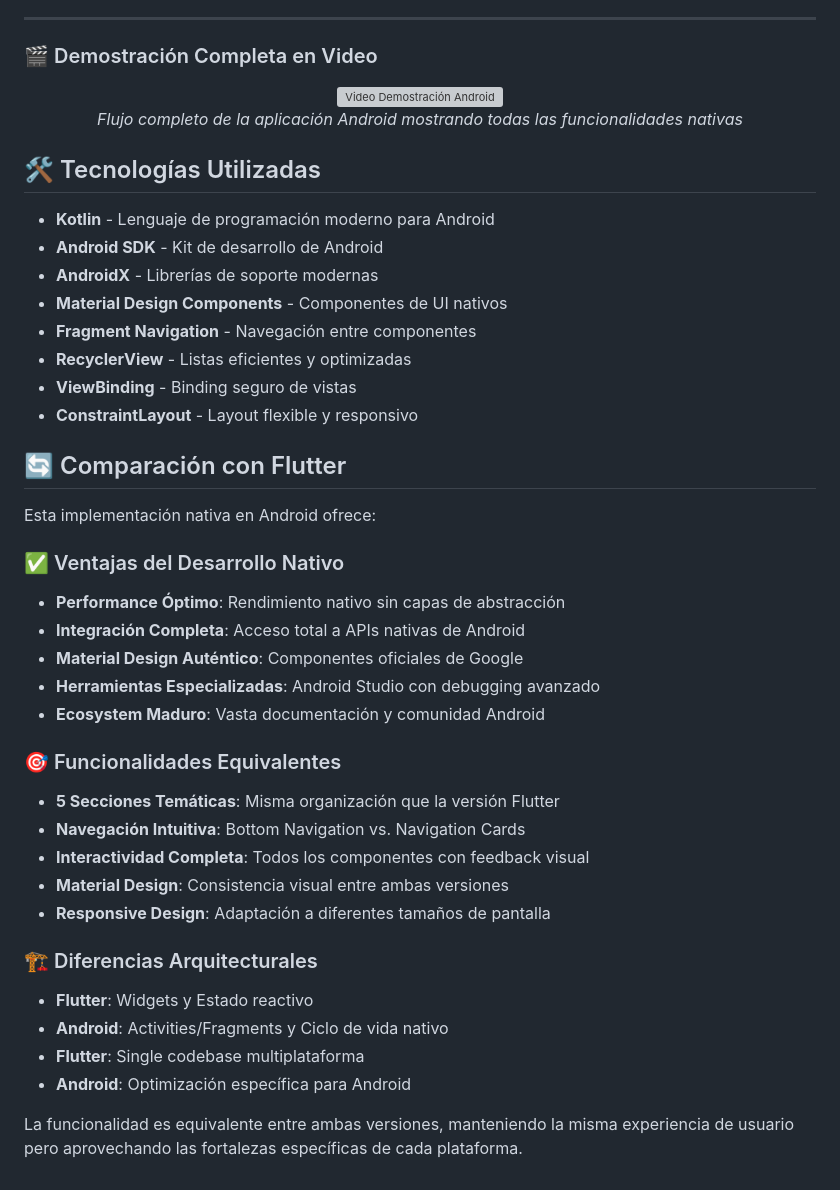
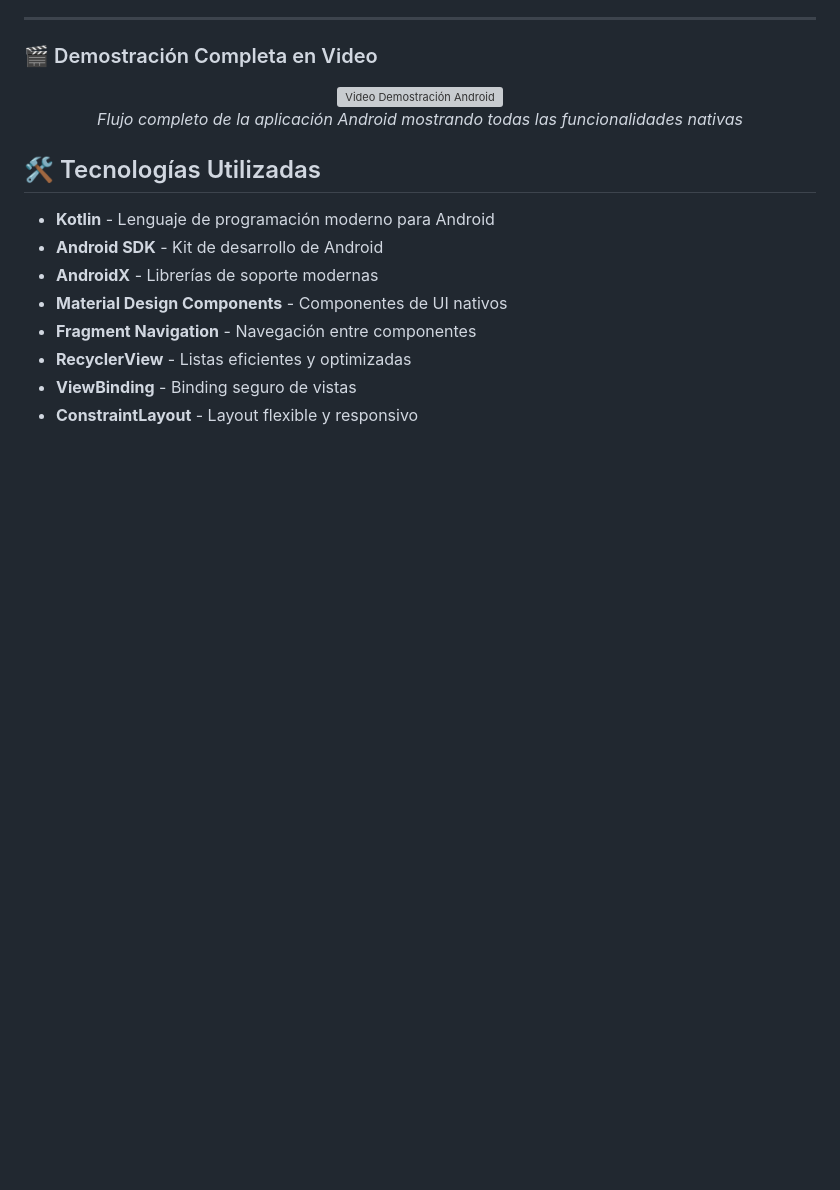
Before and after one commit to AkiseF/AplicacionesMovilesNativas, a Markdown page: Practica1/practica_1_android/README.md, the part around the change printed below. Rendered like a GitHub page; blank space fills up the shorter version; grey boxes are pictures that could not be loaded.

Commit message:
Se agrega versión final de Android

```diff
--- a/Practica1/practica_1_android/README.md
+++ b/Practica1/practica_1_android/README.md
@@ -350,29 +350,3 @@ practica_1_android/
 - **RecyclerView** - Listas eficientes y optimizadas
 - **ViewBinding** - Binding seguro de vistas
 - **ConstraintLayout** - Layout flexible y responsivo
-
-## 🔄 Comparación con Flutter
-
-Esta implementación nativa en Android ofrece:
-
-### ✅ Ventajas del Desarrollo Nativo
-- **Performance Óptimo**: Rendimiento nativo sin capas de abstracción
-- **Integración Completa**: Acceso total a APIs nativas de Android
-- **Material Design Auténtico**: Componentes oficiales de Google
-- **Herramientas Especializadas**: Android Studio con debugging avanzado
-- **Ecosystem Maduro**: Vasta documentación y comunidad Android
-
-### 🎯 Funcionalidades Equivalentes
-- **5 Secciones Temáticas**: Misma organización que la versión Flutter
-- **Navegación Intuitiva**: Bottom Navigation vs. Navigation Cards
-- **Interactividad Completa**: Todos los componentes con feedback visual
-- **Material Design**: Consistencia visual entre ambas versiones
-- **Responsive Design**: Adaptación a diferentes tamaños de pantalla
-
-### 🏗️ Diferencias Arquitecturales
-- **Flutter**: Widgets y Estado reactivo
-- **Android**: Activities/Fragments y Ciclo de vida nativo
-- **Flutter**: Single codebase multiplataforma
-- **Android**: Optimización específica para Android
-
-La funcionalidad es equivalente entre ambas versiones, manteniendo la misma experiencia de usuario pero aprovechando las fortalezas específicas de cada plataforma.
```
Also changed, not shown: other parts of Practica1/practica_1_android/README.md (+1 -1 lines).
